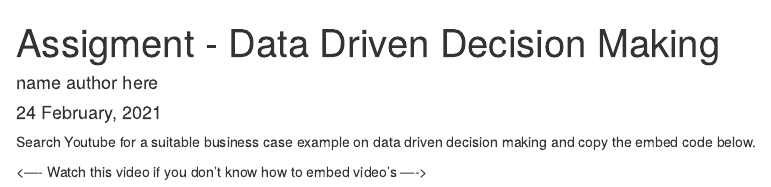
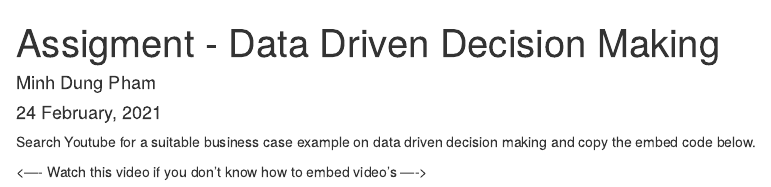
Before and after one commit to HAN-M3DM-Data-Science/spring2021-minhdung30102000, an R Markdown document (data-driven-decision-making.Rmd): the page in a window 1100 px wide, from its top. Rendered offline with R 4.5, knitr and Pandoc, with nearby package versions.

Commit message:
This is a test

```diff
--- a/data-driven-decision-making.Rmd
+++ b/data-driven-decision-making.Rmd
@@ -1,6 +1,6 @@
 ---
 title: "Assigment - Data Driven Decision Making"
-author: name author here
+author: Minh Dung Pham
 date: "`r format(Sys.time(), '%d %B, %Y')`"
 output:
   html_notebook:
```
Also changed, not shown: data-driven-decision-making.nb.html.
